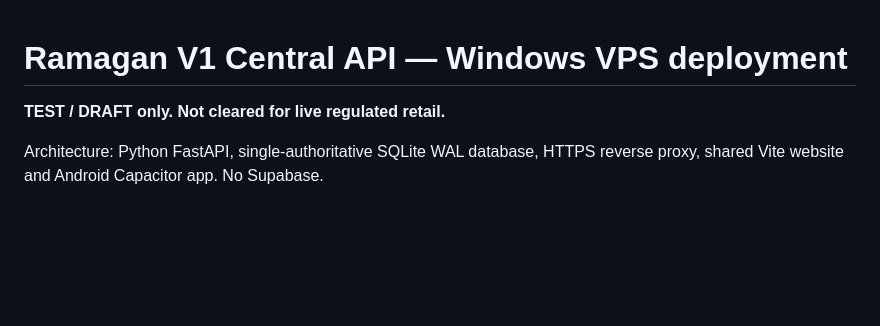
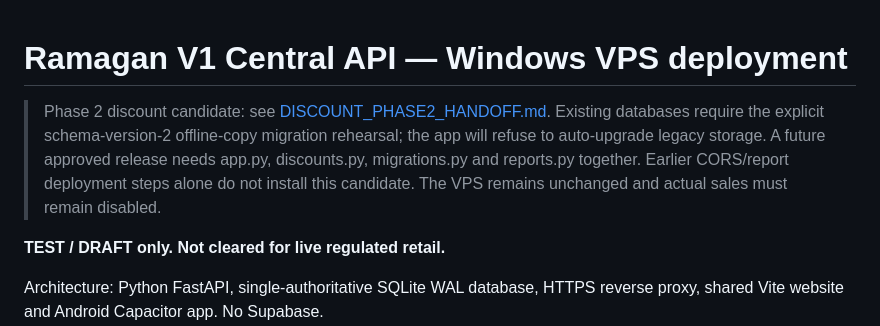
Before and after one commit to nustanakritwithai/Ramagan, a Markdown page: backend/vps/README.md, the part around the change. Drawn GitHub-style; blank space fills up the shorter version.

Commit message:
Document discount API contract and offline migration release gates

```diff
--- a/backend/vps/README.md
+++ b/backend/vps/README.md
@@ -1,4 +1,12 @@
 # Ramagan V1 Central API — Windows VPS deployment
+
+> Phase 2 discount candidate: see [DISCOUNT_PHASE2_HANDOFF.md](DISCOUNT_PHASE2_HANDOFF.md).
+> Existing databases require the explicit schema-version-2 offline-copy migration
+> rehearsal; the app will refuse to auto-upgrade legacy storage. A future approved
+> release needs app.py, discounts.py, migrations.py and reports.py together.
+> Earlier CORS/report deployment steps alone do not install this candidate.
+> The VPS remains unchanged and actual sales must remain disabled.
+
 
 **TEST / DRAFT only. Not cleared for live regulated retail.**
 
```
Also changed, not shown: backend/vps/DISCOUNT_PHASE2_HANDOFF.md (added, +234 -0 lines).
